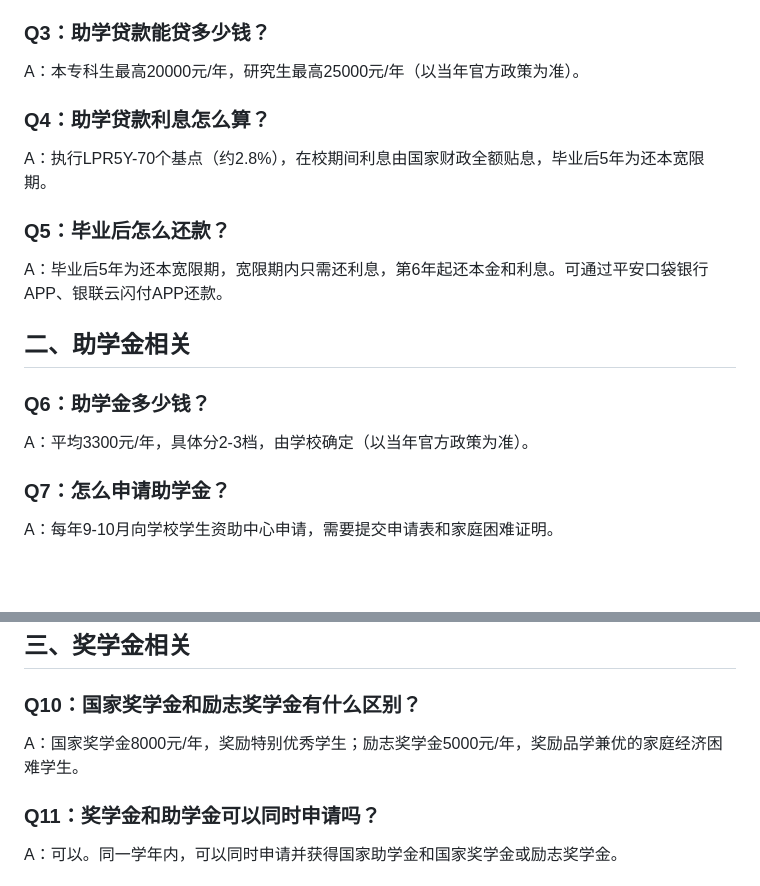
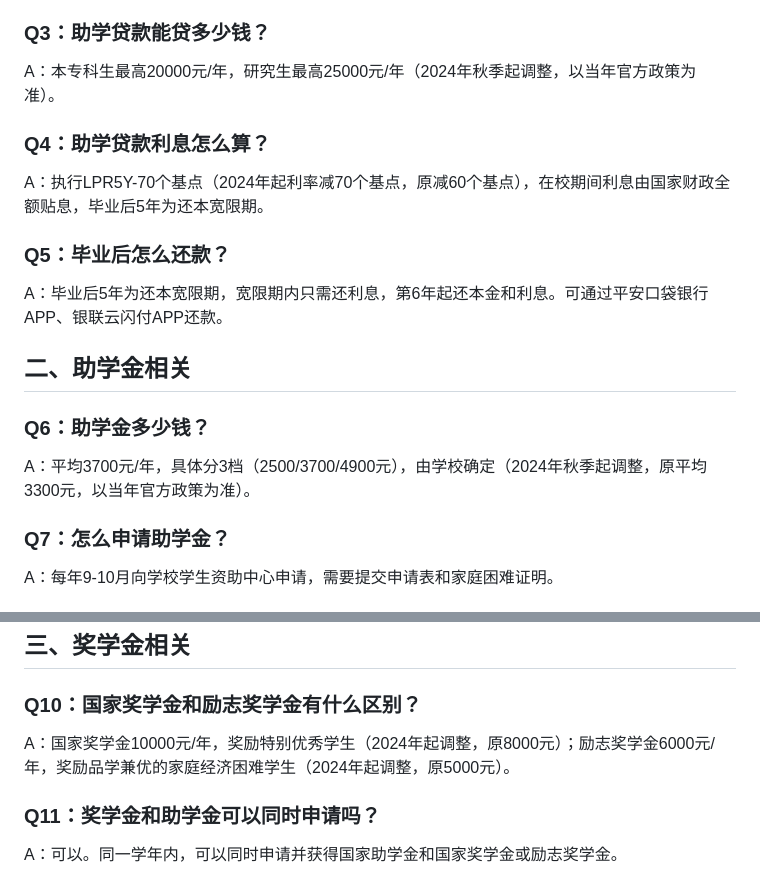
Before and after one commit to CYR-Carina/huijiatong, a Markdown page: kb/资助政策库/资助政策库_常见问题FAQ.md, 2 parts joined by grey strips. Drawn GitHub-style; blank space fills up the shorter version.

```diff
--- a/kb/资助政策库/资助政策库_常见问题FAQ.md
+++ b/kb/资助政策库/资助政策库_常见问题FAQ.md
@@ -9,10 +9,10 @@ A：家庭经济困难的全日制普通本专科生、研究生，入学前户
 A：每年7月15日-9月30日，在户籍所在地县教育局办理，也可通过国家开发银行学生在线系统(sls.cdb.com.cn)或国家助学贷款APP在线申请。
 
 ### Q3：助学贷款能贷多少钱？
-A：本专科生最高20000元/年，研究生最高25000元/年（以当年官方政策为准）。
+A：本专科生最高20000元/年，研究生最高25000元/年（2024年秋季起调整，以当年官方政策为准）。
 
 ### Q4：助学贷款利息怎么算？
-A：执行LPR5Y-70个基点（约2.8%），在校期间利息由国家财政全额贴息，毕业后5年为还本宽限期。
+A：执行LPR5Y-70个基点（2024年起利率减70个基点，原减60个基点），在校期间利息由国家财政全额贴息，毕业后5年为还本宽限期。
 
 ### Q5：毕业后怎么还款？
 A：毕业后5年为还本宽限期，宽限期内只需还利息，第6年起还本金和利息。可通过平安口袋银行APP、银联云闪付APP还款。
@@ -20,7 +20,7 @@ A：毕业后5年为还本宽限期，宽限期内只需还利息，第6年起
 ## 二、助学金相关
 
 ### Q6：助学金多少钱？
-A：平均3300元/年，具体分2-3档，由学校确定（以当年官方政策为准）。
+A：平均3700元/年，具体分3档（2500/3700/4900元），由学校确定（2024年秋季起调整，原平均3300元，以当年官方政策为准）。
 
 ### Q7：怎么申请助学金？
 A：每年9-10月向学校学生资助中心申请，需要提交申请表和家庭困难证明。
@@ -34,7 +34,7 @@ A：按月发放，通过校园卡或银行卡。
 ## 三、奖学金相关
 
 ### Q10：国家奖学金和励志奖学金有什么区别？
-A：国家奖学金8000元/年，奖励特别优秀学生；励志奖学金5000元/年，奖励品学兼优的家庭经济困难学生。
+A：国家奖学金10000元/年，奖励特别优秀学生（2024年起调整，原8000元）；励志奖学金6000元/年，奖励品学兼优的家庭经济困难学生（2024年起调整，原5000元）。
 
 ### Q11：奖学金和助学金可以同时申请吗？
 A：可以。同一学年内，可以同时申请并获得国家助学金和国家奖学金或励志奖学金。
```
Also changed, not shown: other parts of kb/资助政策库/资助政策库_常见问题FAQ.md (+34 -2 lines).
